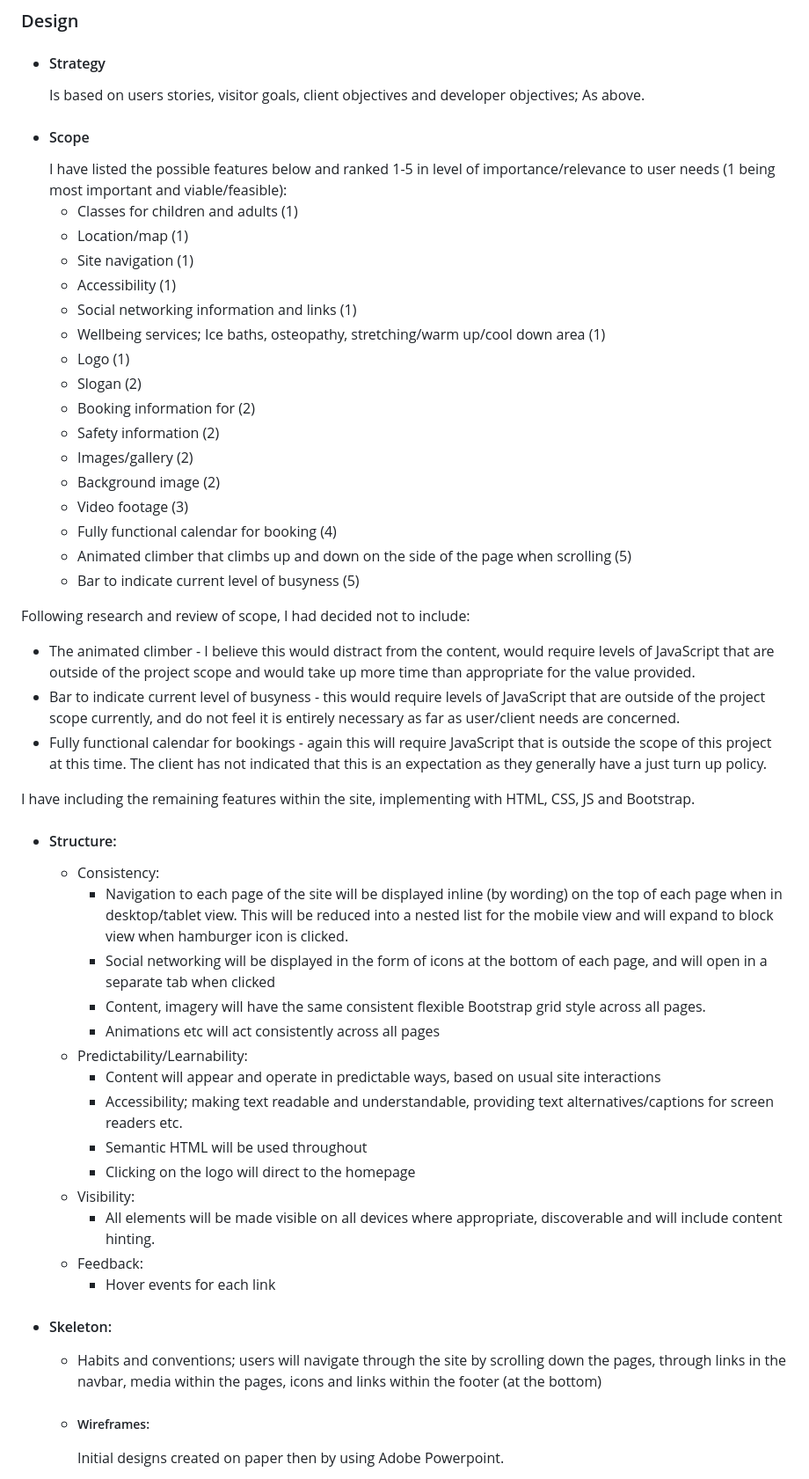
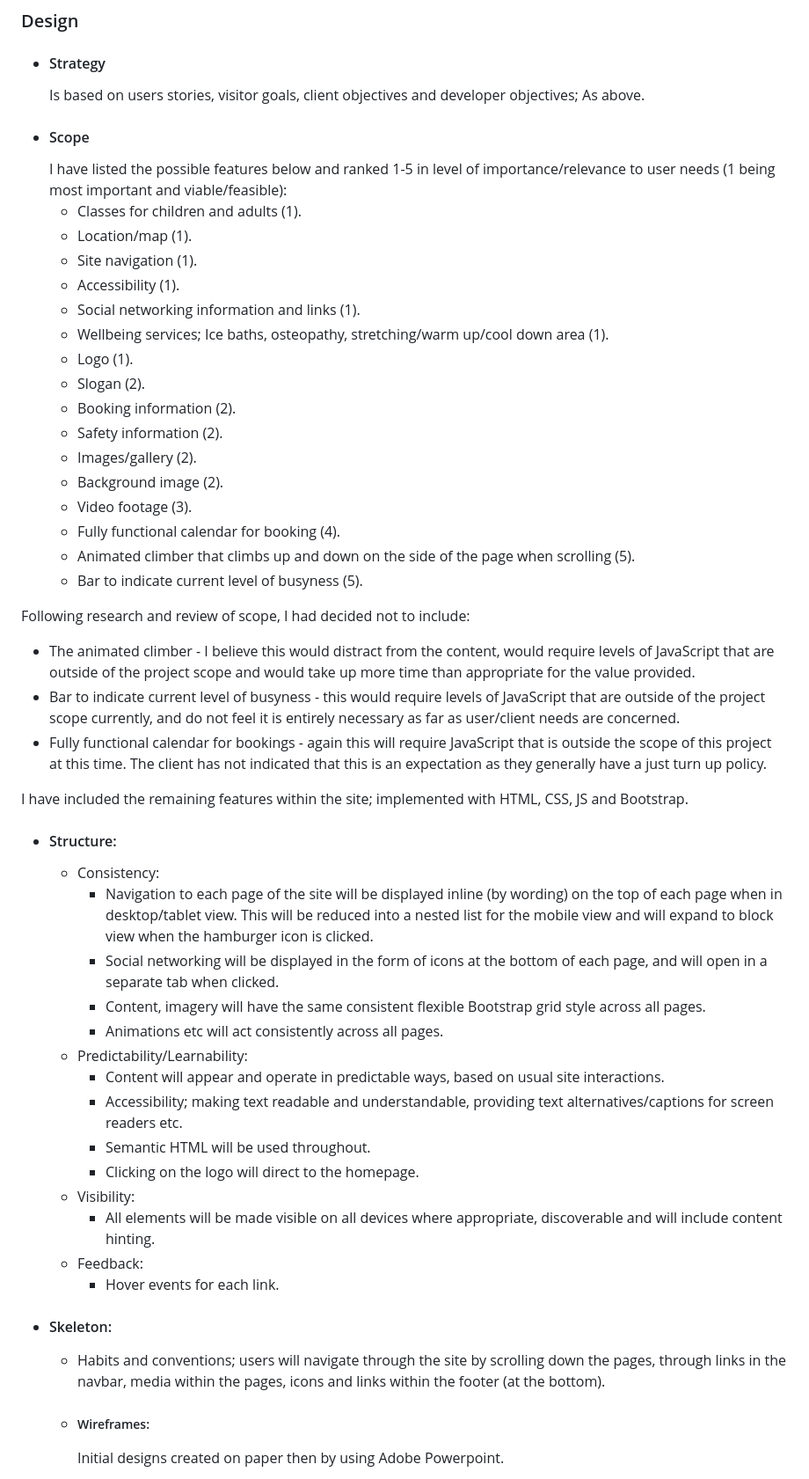
Before and after one commit to DaleFielding/b-boulder, a Markdown page: README.md, the part around one of its changes. Shown at 88% size. Rendered like a GitHub page.

Commit message:
Fix spelling and grammar throughout readme

```diff
--- a/README.md
+++ b/README.md
@@ -39,49 +39,49 @@ Created for the purpose of advertising <em>b</em>Boulder; a fictional indoor bou
     Is based on users stories, visitor goals, client objectives and developer objectives; As above.
 * #### Scope
     I have listed the possible features below and ranked 1-5 in level of importance/relevance to user needs (1 being most important and viable/feasible):
-    * Classes for children and adults (1)
-    * Location/map (1)
-    * Site navigation (1)
-    * Accessibility (1)
-    * Social networking information and links (1)
-    * Wellbeing services; Ice baths, osteopathy, stretching/warm up/cool down area (1)
-    * Logo (1)
-    * Slogan (2)
-    * Booking information for (2)
-    * Safety information (2)
-    * Images/gallery (2)
-    * Background image (2)
-    * Video footage (3)
-    * Fully functional calendar for booking (4)
-    * Animated climber that climbs up and down on the side of the page when scrolling (5)
-    * Bar to indicate current level of busyness (5)
+    * Classes for children and adults (1).
+    * Location/map (1).
+    * Site navigation (1).
+    * Accessibility (1).
+    * Social networking information and links (1).
+    * Wellbeing services; Ice baths, osteopathy, stretching/warm up/cool down area (1).
+    * Logo (1).
+    * Slogan (2).
+    * Booking information (2).
+    * Safety information (2).
+    * Images/gallery (2).
+    * Background image (2).
+    * Video footage (3).
+    * Fully functional calendar for booking (4).
+    * Animated climber that climbs up and down on the side of the page when scrolling (5).
+    * Bar to indicate current level of busyness (5).
 
 Following research and review of scope, I had decided not to include:
 * The animated climber - I believe this would distract from the content, would require levels of JavaScript that are outside of the project scope and would take up more time than appropriate for the value provided.
 * Bar to indicate current level of busyness - this would require levels of JavaScript that are outside of the project scope currently, and do not feel it is entirely necessary as far as user/client needs are concerned.
 * Fully functional calendar for bookings - again this will require JavaScript that is outside the scope of this project at this time. The client has not indicated that this is an expectation as they generally have a just turn up policy.
 
-I have including the remaining features within the site, implementing with HTML, CSS, JS and Bootstrap.
+I have included the remaining features within the site; implemented with HTML, CSS, JS and Bootstrap.
 
 * #### Structure:
     - Consistency:
-        - Navigation to each page of the site will be displayed inline (by wording) on the top of each page when in desktop/tablet view. This will be reduced into a nested list for the mobile view and will expand to block view when hamburger icon is clicked.
-        - Social networking will be displayed in the form of icons at the bottom of each page, and will open in a separate tab when clicked
+        - Navigation to each page of the site will be displayed inline (by wording) on the top of each page when in desktop/tablet view. This will be reduced into a nested list for the mobile view and will expand to block view when the hamburger icon is clicked.
+        - Social networking will be displayed in the form of icons at the bottom of each page, and will open in a separate tab when clicked.
         - Content, imagery will have the same consistent flexible Bootstrap grid style across all pages.
-        - Animations etc will act consistently across all pages
+        - Animations etc will act consistently across all pages.
     - Predictability/Learnability:
-        - Content will appear and operate in predictable ways, based on usual site interactions
+        - Content will appear and operate in predictable ways, based on usual site interactions.
         - Accessibility; making text readable and understandable, providing text alternatives/captions for screen readers etc.
-        - Semantic HTML will be used throughout
-        - Clicking on the logo will direct to the homepage
+        - Semantic HTML will be used throughout.
+        - Clicking on the logo will direct to the homepage.
     - Visibility:
         - All elements will be made visible on all devices where appropriate, discoverable and will include content hinting.
     - Feedback:
-        - Hover events for each link
+        - Hover events for each link.
 
 
 * #### Skeleton:
-    * Habits and conventions; users will navigate through the site by scrolling down the pages, through links in the navbar, media within the pages, icons and links within the footer (at the bottom)
+    * Habits and conventions; users will navigate through the site by scrolling down the pages, through links in the navbar, media within the pages, icons and links within the footer (at the bottom).
 
 
   * ##### Wireframes:
```
Also changed, not shown: other parts of README.md (+71 -71 lines).
